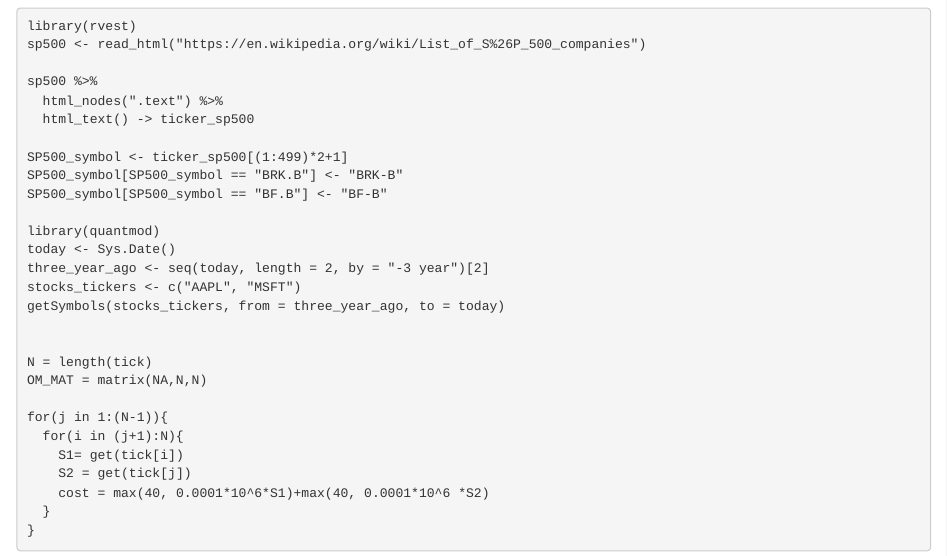
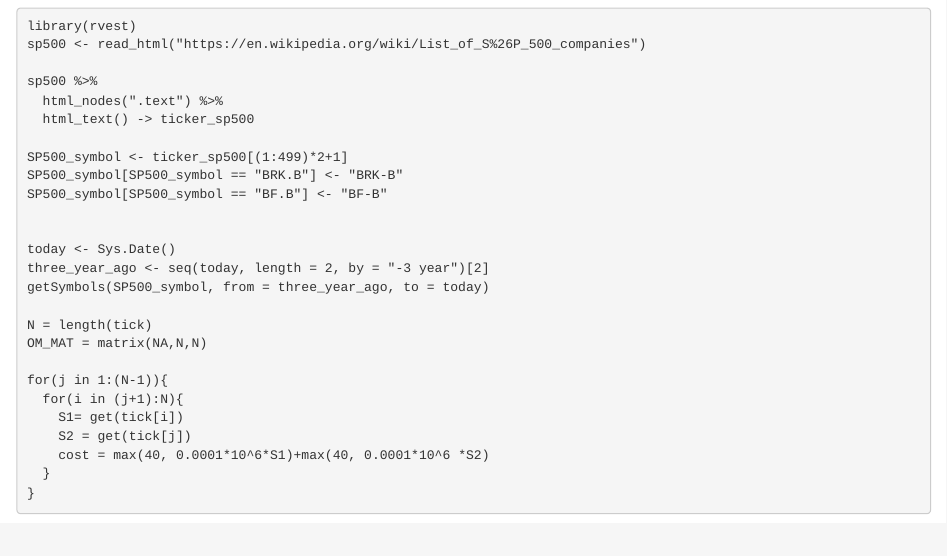
Before and after one commit to ryanvoyack/stat297hw2, an R Markdown document (Stat297hw2.Rmd): the page in a window 1100 px wide, from 4320 px down. Rendered offline with R 4.5, knitr and Pandoc, with nearby package versions; some code elsewhere in the file could not run offline.

Commit message:
Update Stat297hw2.Rmd

```diff
--- a/Stat297hw2.Rmd
+++ b/Stat297hw2.Rmd
@@ -158,12 +158,10 @@
 SP500_symbol[SP500_symbol == "BRK.B"] <- "BRK-B"
 SP500_symbol[SP500_symbol == "BF.B"] <- "BF-B"
 
-library(quantmod)
+
 today <- Sys.Date()
 three_year_ago <- seq(today, length = 2, by = "-3 year")[2]
-stocks_tickers <- c("AAPL", "MSFT")
-getSymbols(stocks_tickers, from = three_year_ago, to = today)
-
+getSymbols(SP500_symbol, from = three_year_ago, to = today)
 
 N = length(tick)
 OM_MAT = matrix(NA,N,N)
```
